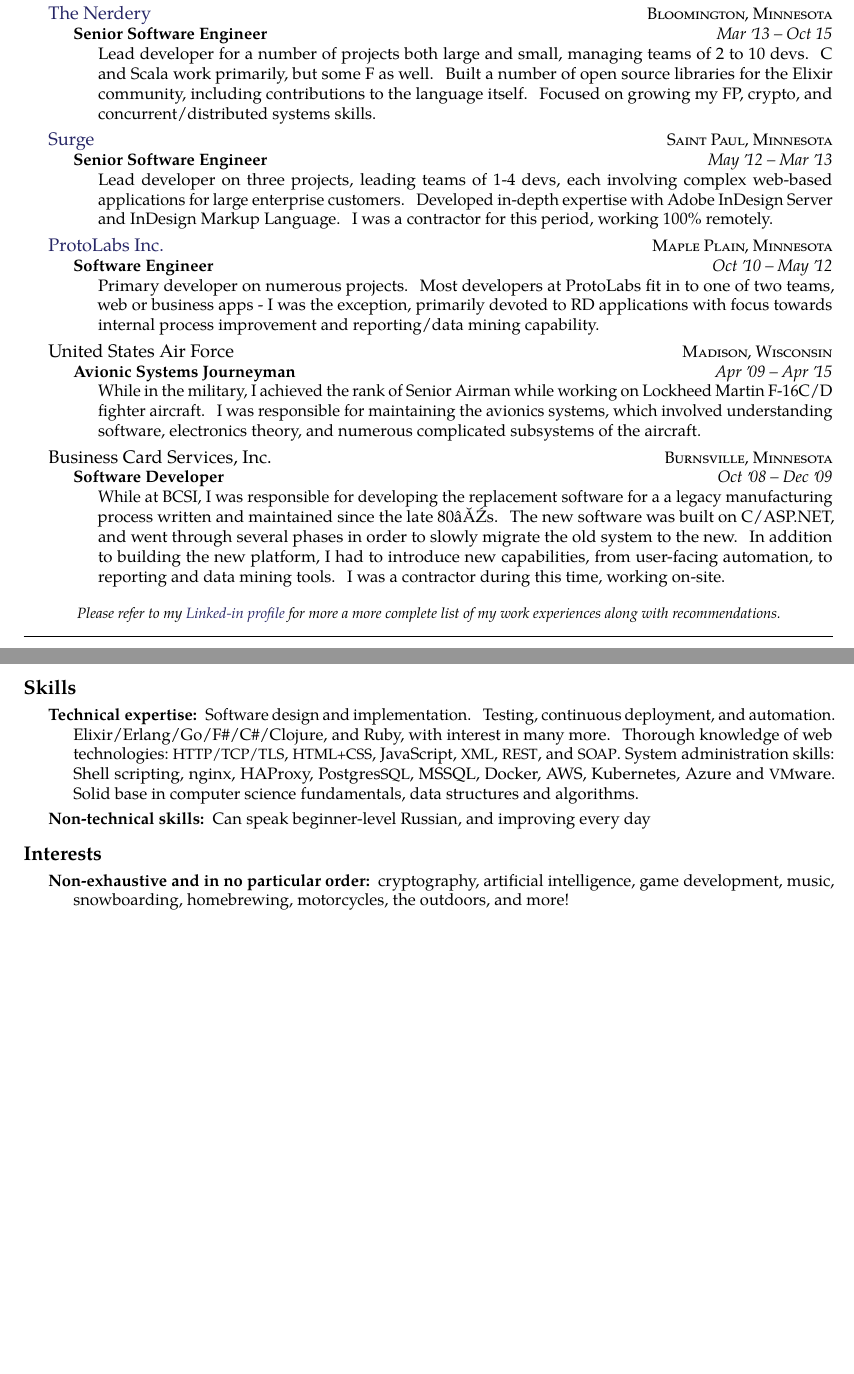
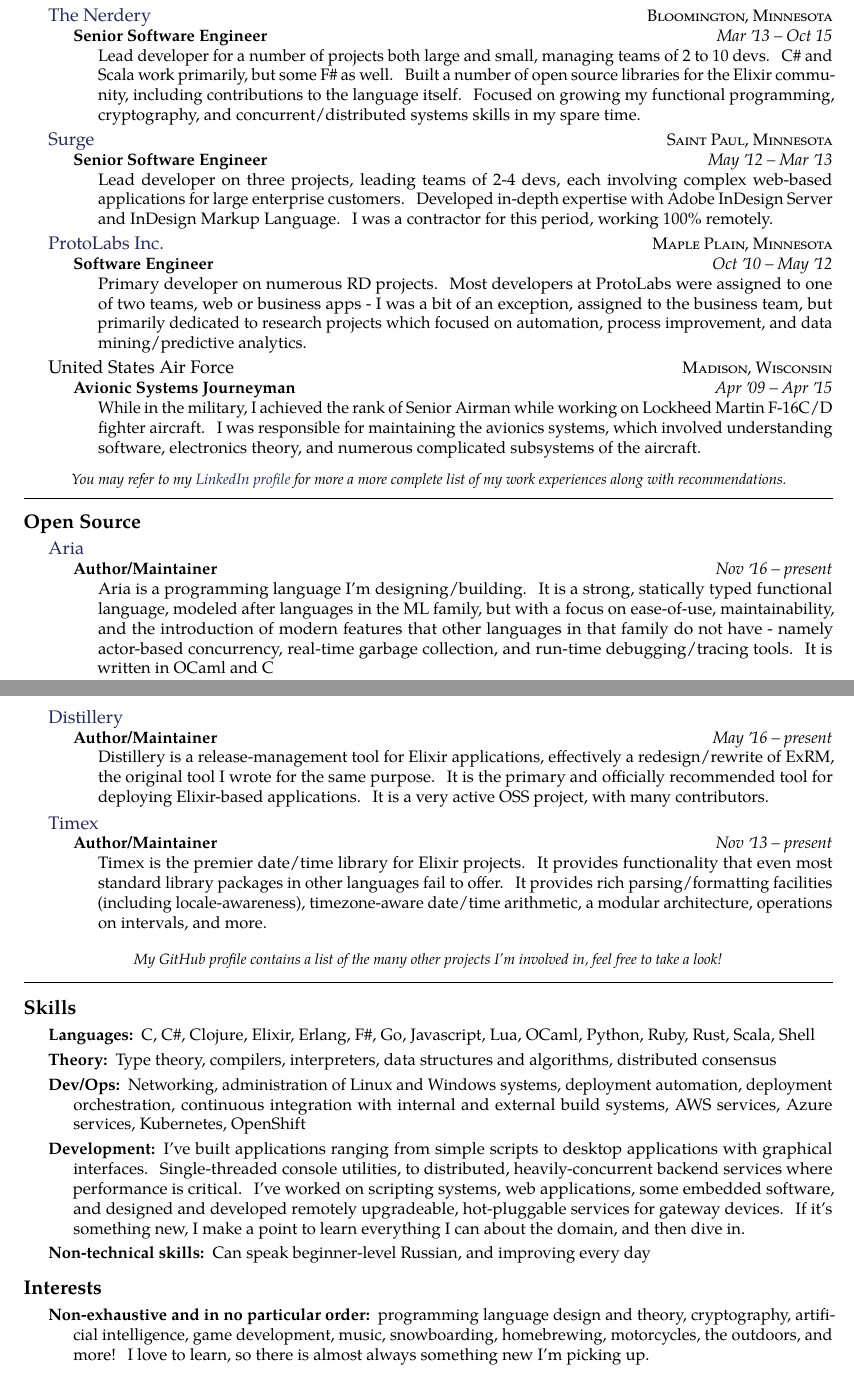
Before and after one commit to bitwalker/resume, a LaTeX CV (resume.tex): two parts of pages 1 and 2 of 2, joined at a grey line, cut so that both start at the same text, the shorter picture padded with empty space. The pictures show the PDF file resume.pdf that the author committed with the source.

Commit message:
Update resume

```diff
--- a/resume.tex
+++ b/resume.tex
@@ -85,7 +85,7 @@
   \headedsubsection
     {Senior Software Engineer}
     {Mar \apo13 -- Oct 15}
-    {\bodytext{Lead developer for a number of projects both large and small, managing teams of 2 to 10 devs. C# and Scala work primarily, but some F# as well. Built a number of open source libraries for the Elixir community, including contributions to the language itself. Focused on growing my FP, crypto, and concurrent/distributed systems skills.}}
+    {\bodytext{Lead developer for a number of projects both large and small, managing teams of 2 to 10 devs. C\# and Scala work primarily, but some F\# as well. Built a number of open source libraries for the Elixir community, including contributions to the language itself. Focused on growing my functional programming, cryptography, and concurrent/distributed systems skills in my spare time.}}
 }
 
 \headedsection  % sets the header for a subsection and contains usually body text
@@ -103,7 +103,7 @@
   \headedsubsection
     {Software Engineer}
     {Oct \apo10 -- May \apo12}
-    {\bodytext{Primary developer on numerous projects. Most developers at ProtoLabs fit in to one of two teams, web or business apps - I was the exception, primarily devoted to R&D applications with focus towards internal process improvement and reporting/data mining capability.}}
+    {\bodytext{Primary developer on numerous R&D projects. Most developers at ProtoLabs were assigned to one of two teams, web or business apps - I was a bit of an exception, assigned to the business team, but primarily dedicated to research projects which focused on automation, process improvement, and data mining/predictive analytics.}}
 }
 
 \headedsection
@@ -115,29 +115,58 @@
     {\bodytext{While in the military, I achieved the rank of Senior Airman while working on Lockheed Martin F-16C/D fighter aircraft. I was responsible for maintaining the avionics systems, which involved understanding software, electronics theory, and numerous complicated subsystems of the aircraft.}}
 }
 
-\headedsection
-  {Business Card Services, Inc.}
-  {\textsc{Burnsville, Minnesota}} {%
-  \headedsubsection
-    {Software Developer}
-    {Oct \apo08 -- Dec \apo09}
-    {\bodytext{While at BCSI, I was responsible for developing the replacement software for a a legacy manufacturing process written and maintained since the late 80’s. The new software was built on C#/ASP.NET, and went through several phases in order to slowly migrate the old system to the new. In addition to building the new platform, I had to introduce new capabilities, from user-facing automation, to reporting and data mining tools. I was a contractor during this time, working on-site.}}
-}
-
 
 \vspace{-0.2em}
 \begin{center}
-  \emph{\small Please refer to my \href{http://www.linkedin.com/in/gotbones}{Linked-in profile} for more a more complete list of my work experiences along with recommendations.}
+  \emph{\small You may refer to my \href{http://www.linkedin.com/in/gotbones}{LinkedIn profile} for more a more complete list of my work experiences along with recommendations.}
 \end{center}
 
+\spacedhrule{-0.2em}{-0.4em}
+
+\roottitle{Open Source}
+
+\headedsection
+  {\href{https://github.com/bitwalker/aria}{Aria}}{%
+  \headedsubsection
+    {Author/Maintainer}
+    {Nov \apo16 -- present}
+    {\bodytext{Aria is a programming language I'm designing/building. It is a strong, statically typed functional language, modeled after languages in the ML family, but with a focus on ease-of-use, maintainability, and the introduction of modern features that other languages in that family do not have - namely actor-based concurrency, real-time garbage collection, and run-time debugging/tracing tools. It is written in OCaml and C}}}
+
+\headedsection
+  {\href{https://github.com/bitwalker/distillery}{Distillery}}{%
+  \headedsubsection
+    {Author/Maintainer}
+    {May \apo16 -- present}
+    {\bodytext{Distillery is a release-management tool for Elixir applications, effectively a redesign/rewrite of ExRM, the original tool I wrote for the same purpose. It is the primary and officially recommended tool for deploying Elixir-based applications. It is a very active OSS project, with many contributors.}}}
+
+\headedsection
+  {\href{https://github.com/bitwalker/timex}{Timex}}{%
+  \headedsubsection
+    {Author/Maintainer}
+    {Nov \apo13 -- present}
+    {\bodytext{Timex is the premier date/time library for Elixir projects. It provides functionality that even most standard library packages in other languages fail to offer. It provides rich parsing/formatting facilities (including locale-awareness), timezone-aware date/time arithmetic, a modular architecture, operations on intervals, and more.}}}
+
+\vspace{-0.2em}
+\begin{center}
+  \emph{\small My GitHub profile contains a list of the many other projects I'm involved in, feel free to take a look!}
+\end{center}
 
 \spacedhrule{-0.2em}{-0.4em}
 
 \roottitle{Skills}
 
 \inlineheadsection  % special section that has an inline header with a 'hanging' paragraph
-  {Technical expertise:}
-  {Software design and implementation. Testing, continuous deployment, and automation. Elixir/\nsp Erlang/\nsp Go/\nsp F\#/\nsp C\#/\nsp Clojure, and Ruby, with interest in many more. Thorough knowledge of web technologies:\ \acr{HTTP/TCP/TLS}, \acr{HTML+CSS}, JavaScript, \acr{XML}, \acr{REST}, and \acr{SOAP}. System administration skills:\ Shell scripting, nginx, HAProxy, Postgres\acr{SQL}, MSSQL, Docker, AWS, Kubernetes, Azure and \acr{VM}ware. Solid base in computer science fundamentals, data structures and algorithms.}
+  {Languages:}
+  {C, C\#, Clojure, Elixir, Erlang, F\#, Go, Javascript, Lua, OCaml, Python, Ruby, Rust, Scala, Shell}
+\inlineheadsection
+  {Theory:}
+  {Type theory, compilers, interpreters, data structures and algorithms, distributed consensus}
+\inlineheadsection
+  {Dev/Ops:}
+  {Networking, administration of Linux and Windows systems, deployment automation, deployment orchestration, continuous integration with internal and external build systems, AWS services, Azure services, Kubernetes, OpenShift}
+\inlineheadsection
+  {Development:}
+  {I've built applications ranging from simple scripts to desktop applications with graphical interfaces. Single-threaded console utilities, to distributed, heavily-concurrent backend services where performance is critical. I've worked on scripting systems, web applications, some embedded software, and designed and developed remotely upgradeable, hot-pluggable services for gateway devices. If it's something new, I make a point to learn everything I can about the domain, and then dive in.}
 \inlineheadsection
   {Non-technical skills:}
   {Can speak beginner-level Russian, and improving every day}
@@ -146,7 +175,7 @@
 
 \inlineheadsection
   {Non-exhaustive and in no particular order:}
-  {cryptography, artificial intelligence, game development, music, snowboarding, homebrewing, motorcycles, the outdoors, and more!}
+  {programming language design and theory, cryptography, artificial intelligence, game development, music, snowboarding, homebrewing, motorcycles, the outdoors, and more! I love to learn, so there is almost always something new I'm picking up.}
 
 
 \end{document}
```
Also changed, not shown: resume.pdf, resume.tex (8 more changed lines).
